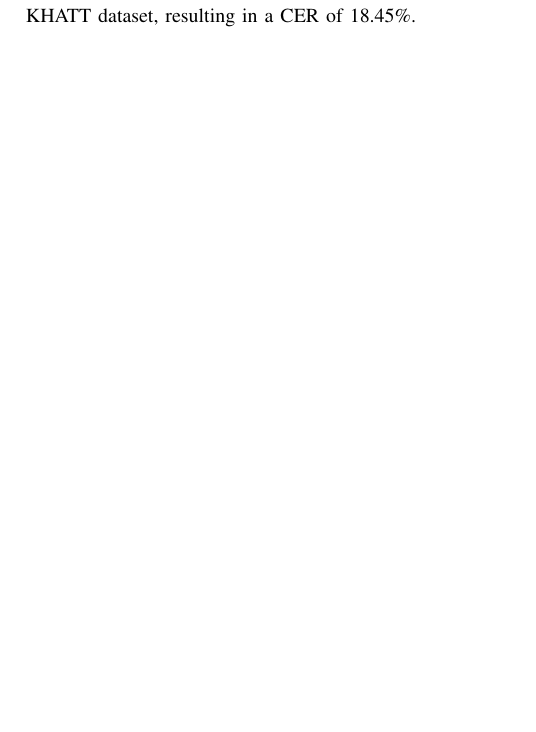
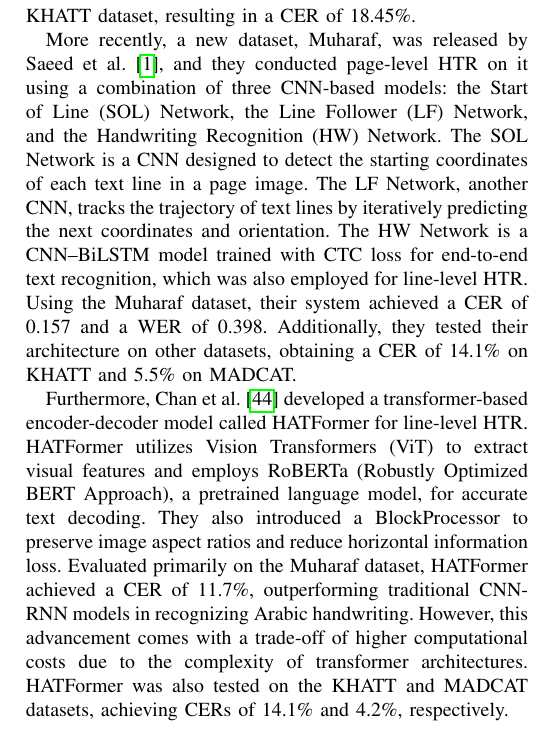
Before and after one commit to 7abushahla/MLR503-Project, a LaTeX paper (MLR503 Paper/main.tex): part of one column of page 9 of 13, cut so that both start at the same text, the shorter picture padded with empty space. Compiled offline with pdfLaTeX.

Commit message:
cite some more

```diff
--- a/MLR503 Paper/main.tex
+++ b/MLR503 Paper/main.tex
@@ -507,6 +507,11 @@ Recent advancements have focused on leveraging various CNN architectures to tack
 Furthermore, pretrained CNN models such as VGG \cite{}, ResNet \cite{}, and Inception \cite{} have been adapted for Arabic HTR. For example, Alghyaline et al. \cite{alghyaline2023} evaluated these models on datasets like Hijja, the Arabic Handwritten Character Dataset (AHCD), and the AlexU Isolated Alphabet (AIA9K), achieving accuracies of 93.05\%, 98.30\%, and 96.88\% respectively using the VGG model. Transformer-based architectures have also been explored, with Momeni and BabaAli \cite{momeni2023} employing transformer transducers and cross-attention mechanisms on the KHATT dataset, resulting in a CER of 18.45\%.
 
 
+More recently, a new dataset, Muharaf, was released by  Saeed et al. \cite{saeed2024muharaf}, and they conducted page-level HTR on it using a combination of three CNN-based models: the Start of Line (SOL) Network, the Line Follower (LF) Network, and the Handwriting Recognition (HW) Network. The SOL Network is a CNN designed to detect the starting coordinates of each text line in a page image. The LF Network, another CNN, tracks the trajectory of text lines by iteratively predicting the next coordinates and orientation. The HW Network is a CNN–BiLSTM model trained with CTC loss for end-to-end text recognition, which was also employed for line-level HTR. Using the Muharaf dataset, their system achieved a CER of 0.157 and a WER of 0.398. Additionally, they tested their architecture on other datasets, obtaining a CER of 14.1\% on KHATT and 5.5\% on MADCAT.
+
+Furthermore, Chan et al. \cite{chan2024hatformer} developed a transformer-based encoder-decoder model called HATFormer for line-level HTR. HATFormer utilizes Vision Transformers (ViT) to extract visual features and employs RoBERTa (Robustly Optimized BERT Approach), a pretrained language model, for accurate text decoding. They also introduced a BlockProcessor to preserve image aspect ratios and reduce horizontal information loss. Evaluated primarily on the Muharaf dataset, HATFormer achieved a CER of 11.7\%, outperforming traditional CNN-RNN models in recognizing Arabic handwriting. However, this advancement comes with a trade-off of higher computational costs due to the complexity of transformer architectures. HATFormer was also tested on the KHATT and MADCAT datasets, achieving CERs of 14.1\% and 4.2\%, respectively.
+
+
 
 
 
```
